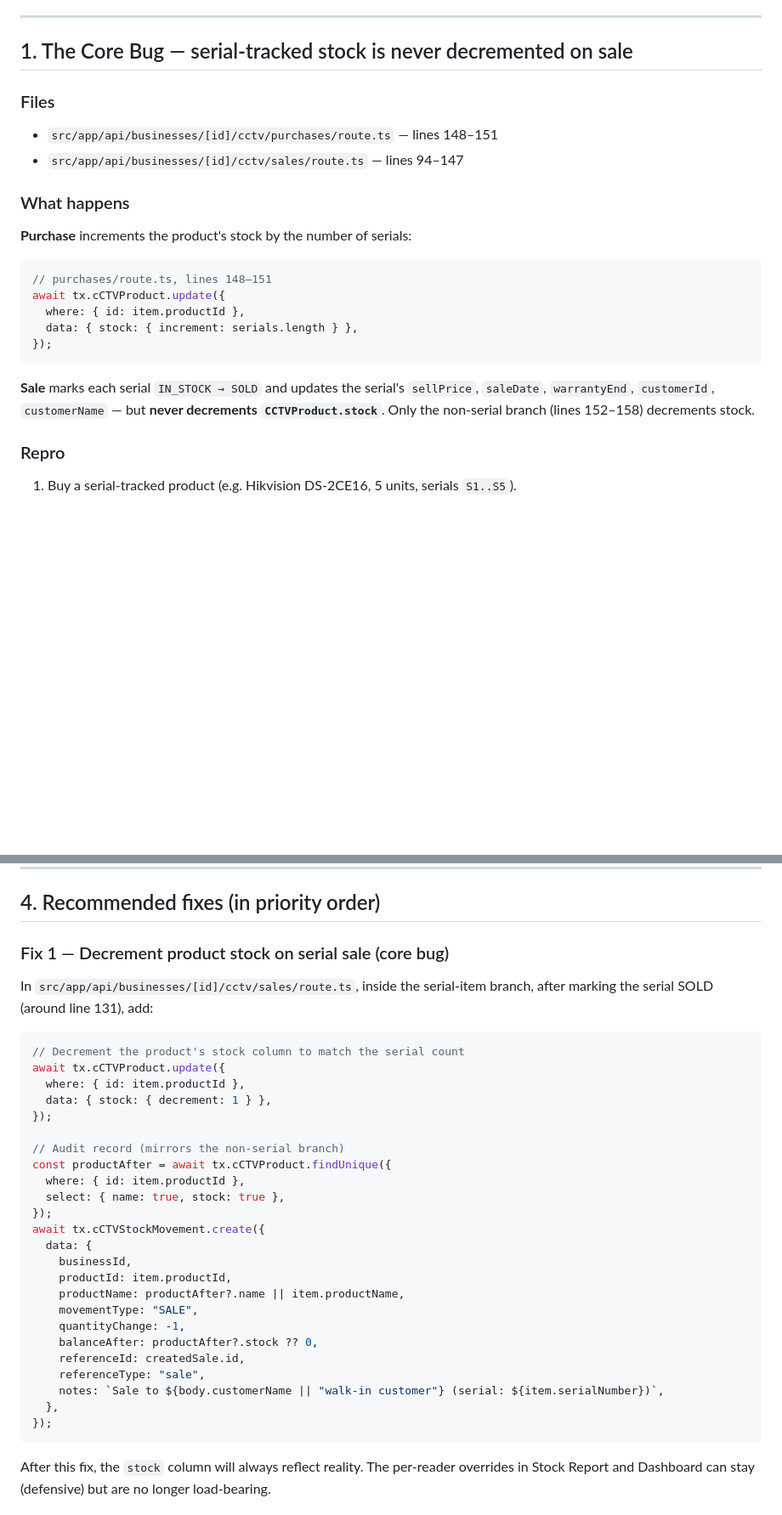
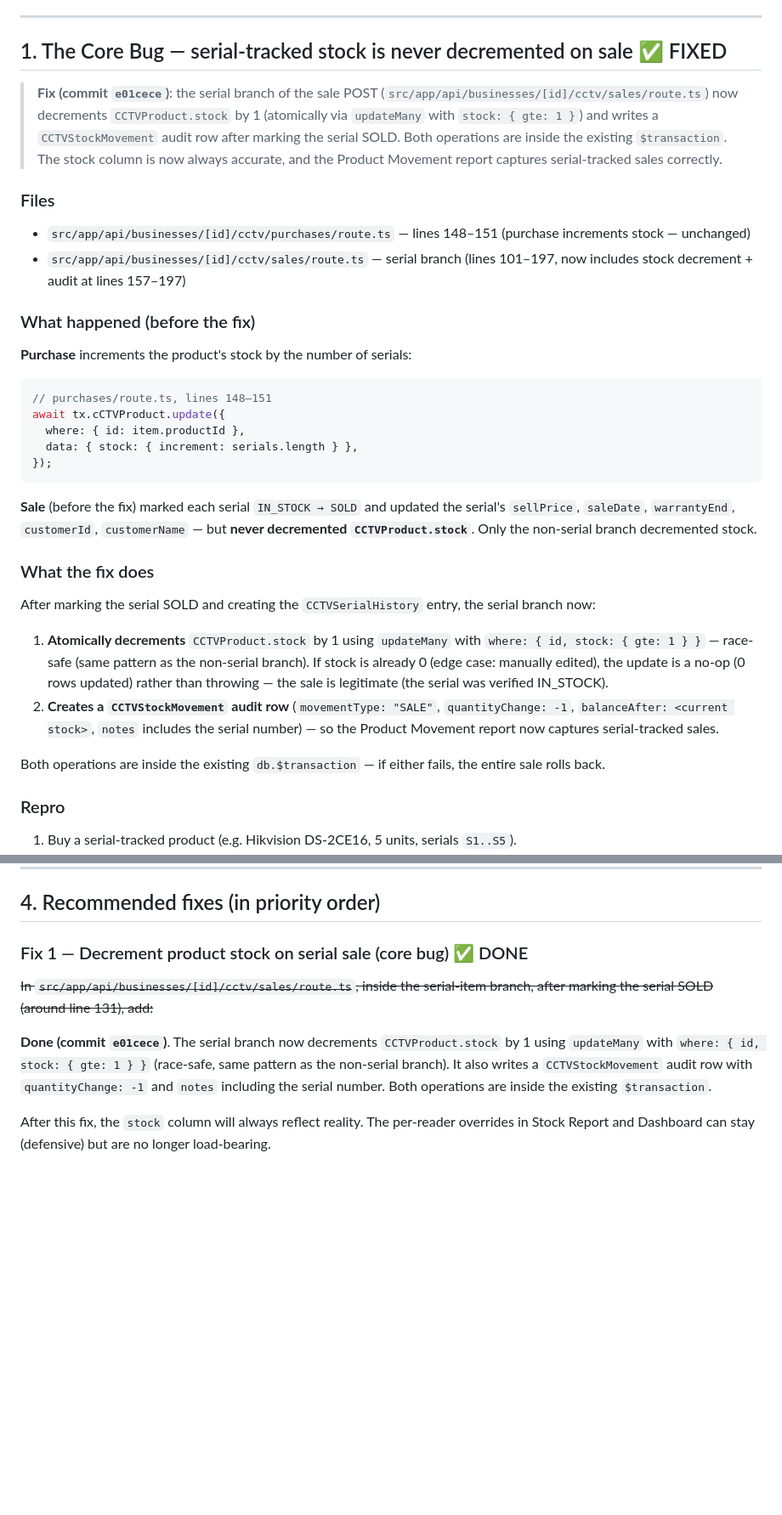
Before and after one commit to sajidchowdhury/inventoryos, a Markdown page: docs/STOCK_CALCULATION_BUGS.md, 2 parts joined by grey strips. Shown at 85% size. Drawn GitHub-style; blank space fills up the shorter version.

Commit message:
docs: mark §1 core stock bug FIXED (commit e01cece)
- TL;DR: core bug description struck through + marked FIXED with
  commit ref. The serial branch of the sale POST now decrements
  CCTVProduct.stock by 1 + writes a CCTVStockMovement audit row.
- §1 header: added ✅ FIXED marker + fix description explaining what
  the serial branch now does (atomic decrement + audit row, both
  inside the existing $transaction).
- §1 'What happens' renamed to 'What happened (before the fix)' and
  past-tense. Added 'What the fix does' section describing the 2 new
  operations.
- §2 per-report impact table: Products List row changed from '❌ Wrong
  (inflated)' to '✅ FIXED (§1)'. Stock Report + Dashboard rows updated
  to note the override is now redundant (stock column also matches).
  Product Movement row updated to note the CCTVStockMovement audit row
  now exists but the report still reads SaleItem.quantity (fragile).
- §4 Fix 1: struck through the code snippet + marked DONE with commit
  ref + implementation summary.

````diff
--- a/docs/STOCK_CALCULATION_BUGS.md
+++ b/docs/STOCK_CALCULATION_BUGS.md
@@ -67,14 +67,16 @@ The Settings/Admin + Subscription audit (Section 13) found 6 more critical/high
 
 ---
 
-## 1. The Core Bug — serial-tracked stock is never decremented on sale
+## 1. The Core Bug — serial-tracked stock is never decremented on sale ✅ FIXED
+
+> **Fix (commit `e01cece`)**: the serial branch of the sale POST (`src/app/api/businesses/[id]/cctv/sales/route.ts`) now decrements `CCTVProduct.stock` by 1 (atomically via `updateMany` with `stock: { gte: 1 }`) and writes a `CCTVStockMovement` audit row after marking the serial SOLD. Both operations are inside the existing `$transaction`. The stock column is now always accurate, and the Product Movement report captures serial-tracked sales correctly.
 
 ### Files
 
-- `src/app/api/businesses/[id]/cctv/purchases/route.ts` — lines 148–151
-- `src/app/api/businesses/[id]/cctv/sales/route.ts` — lines 94–147
+- `src/app/api/businesses/[id]/cctv/purchases/route.ts` — lines 148–151 (purchase increments stock — unchanged)
+- `src/app/api/businesses/[id]/cctv/sales/route.ts` — serial branch (lines 101–197, now includes stock decrement + audit at lines 157–197)
 
-### What happens
+### What happened (before the fix)
 
 **Purchase** increments the product's stock by the number of serials:
 
@@ -86,7 +88,15 @@ await tx.cCTVProduct.update({
 });
 ```
 
-**Sale** marks each serial `IN_STOCK → SOLD` and updates the serial's `sellPrice`, `saleDate`, `warrantyEnd`, `customerId`, `customerName` — but **never decrements `CCTVProduct.stock`**. Only the non-serial branch (lines 152–158) decrements stock.
+**Sale** (before the fix) marked each serial `IN_STOCK → SOLD` and updated the serial's `sellPrice`, `saleDate`, `warrantyEnd`, `customerId`, `customerName` — but **never decremented `CCTVProduct.stock`**. Only the non-serial branch decremented stock.
+
+### What the fix does
+
+After marking the serial SOLD and creating the `CCTVSerialHistory` entry, the serial branch now:
+1. **Atomically decrements** `CCTVProduct.stock` by 1 using `updateMany` with `where: { id, stock: { gte: 1 } }` — race-safe (same pattern as the non-serial branch). If stock is already 0 (edge case: manually edited), the update is a no-op (0 rows updated) rather than throwing — the sale is legitimate (the serial was verified IN_STOCK).
+2. **Creates a `CCTVStockMovement` audit row** (`movementType: "SALE"`, `quantityChange: -1`, `balanceAfter: <current stock>`, `notes` includes the serial number) — so the Product Movement report now captures serial-tracked sales.
+
+Both operations are inside the existing `db.$transaction` — if either fails, the entire sale rolls back.
 
 ### Repro
 
@@ -150,36 +160,11 @@ For serial items it's worse:
 
 ## 4. Recommended fixes (in priority order)
 
-### Fix 1 — Decrement product stock on serial sale (core bug)
+### Fix 1 — Decrement product stock on serial sale (core bug) ✅ DONE
 
-In `src/app/api/businesses/[id]/cctv/sales/route.ts`, inside the serial-item branch, after marking the serial SOLD (around line 131), add:
+~~In `src/app/api/businesses/[id]/cctv/sales/route.ts`, inside the serial-item branch, after marking the serial SOLD (around line 131), add:~~
 
-```ts
-// Decrement the product's stock column to match the serial count
-await tx.cCTVProduct.update({
-  where: { id: item.productId },
-  data: { stock: { decrement: 1 } },
-});
-
-// Audit record (mirrors the non-serial branch)
-const productAfter = await tx.cCTVProduct.findUnique({
-  where: { id: item.productId },
-  select: { name: true, stock: true },
-});
-await tx.cCTVStockMovement.create({
-  data: {
-    businessId,
-    productId: item.productId,
-    productName: productAfter?.name || item.productName,
-    movementType: "SALE",
-    quantityChange: -1,
-    balanceAfter: productAfter?.stock ?? 0,
-    referenceId: createdSale.id,
-    referenceType: "sale",
-    notes: `Sale to ${body.customerName || "walk-in customer"} (serial: ${item.serialNumber})`,
-  },
-});
-```
+**Done (commit `e01cece`)**. The serial branch now decrements `CCTVProduct.stock` by 1 using `updateMany` with `where: { id, stock: { gte: 1 } }` (race-safe, same pattern as the non-serial branch). It also writes a `CCTVStockMovement` audit row with `quantityChange: -1` and `notes` including the serial number. Both operations are inside the existing `$transaction`.
 
 After this fix, the `stock` column will always reflect reality. The per-reader overrides in Stock Report and Dashboard can stay (defensive) but are no longer load-bearing.
 
````
Also changed, not shown: other parts of docs/STOCK_CALCULATION_BUGS.md (+7 -7 lines).
